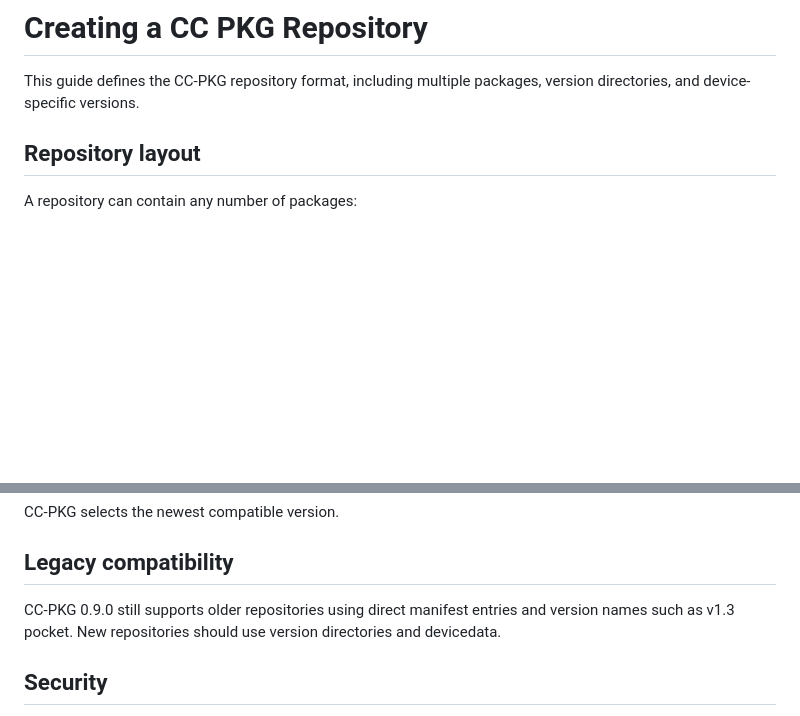
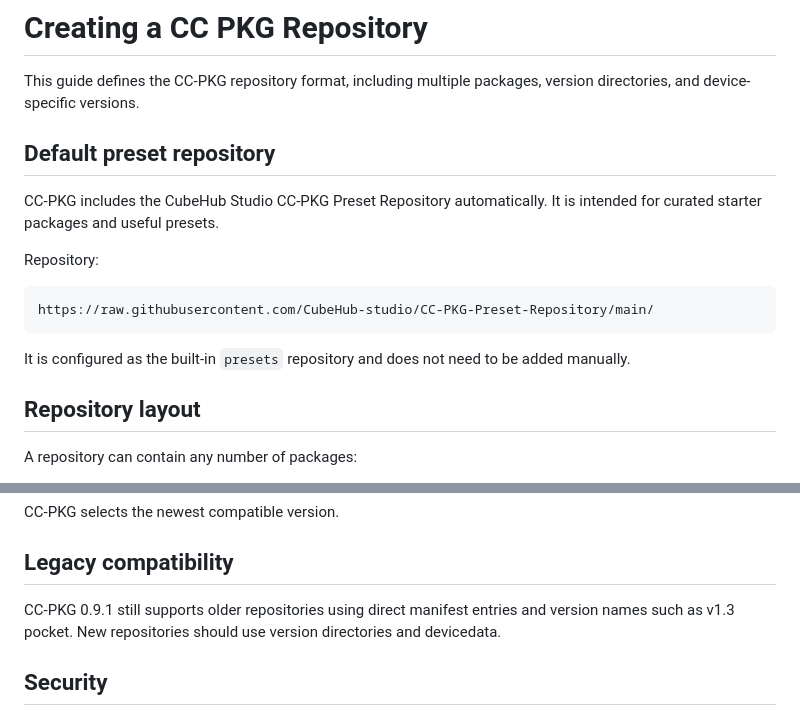
Before and after one commit to CubeHub-studio/CC-PKG, a Markdown page: docs/repository.md, 2 parts joined by grey strips. Rendered like a GitHub page; blank space fills up the shorter version.

Commit message:
docs: document built-in preset repository and client tools

```diff
--- a/docs/repository.md
+++ b/docs/repository.md
@@ -1,6 +1,17 @@
 # Creating a CC PKG Repository
 
 This guide defines the CC-PKG repository format, including multiple packages, version directories, and device-specific versions.
+
+## Default preset repository
+
+CC-PKG includes the CubeHub Studio CC-PKG Preset Repository automatically. It is intended for curated starter packages and useful presets.
+
+Repository:
+~~~text
+https://raw.githubusercontent.com/CubeHub-studio/CC-PKG-Preset-Repository/main/
+~~~
+
+It is configured as the built-in `presets` repository and does not need to be added manually.
 
 ## Repository layout
 
@@ -251,7 +262,7 @@ CC-PKG selects the newest compatible version.
 
 ## Legacy compatibility
 
-CC-PKG 0.9.0 still supports older repositories using direct manifest entries and version names such as v1.3 pocket. New repositories should use version directories and devicedata.
+CC-PKG 0.9.1 still supports older repositories using direct manifest entries and version names such as v1.3 pocket. New repositories should use version directories and devicedata.
 
 ## Security
 
```
